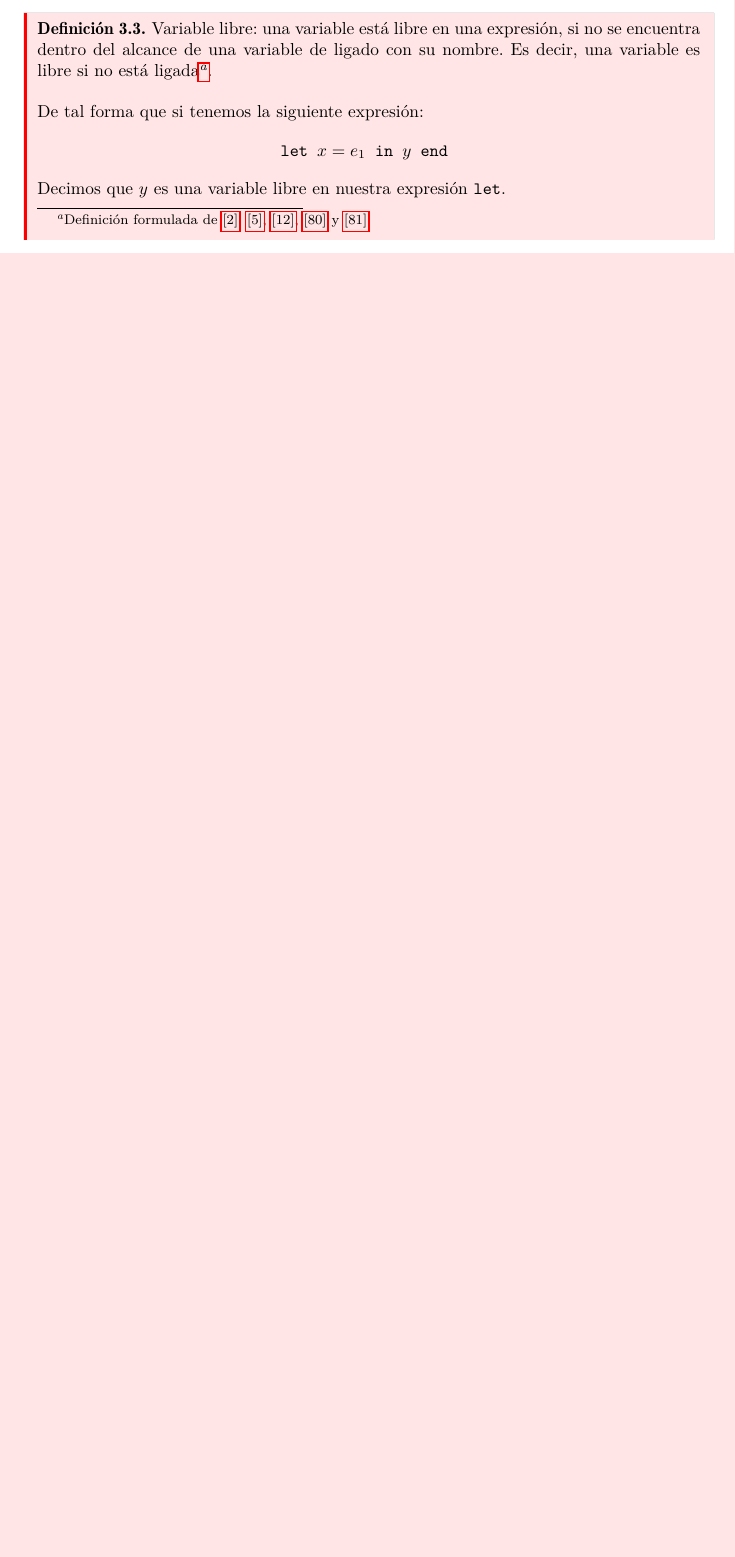
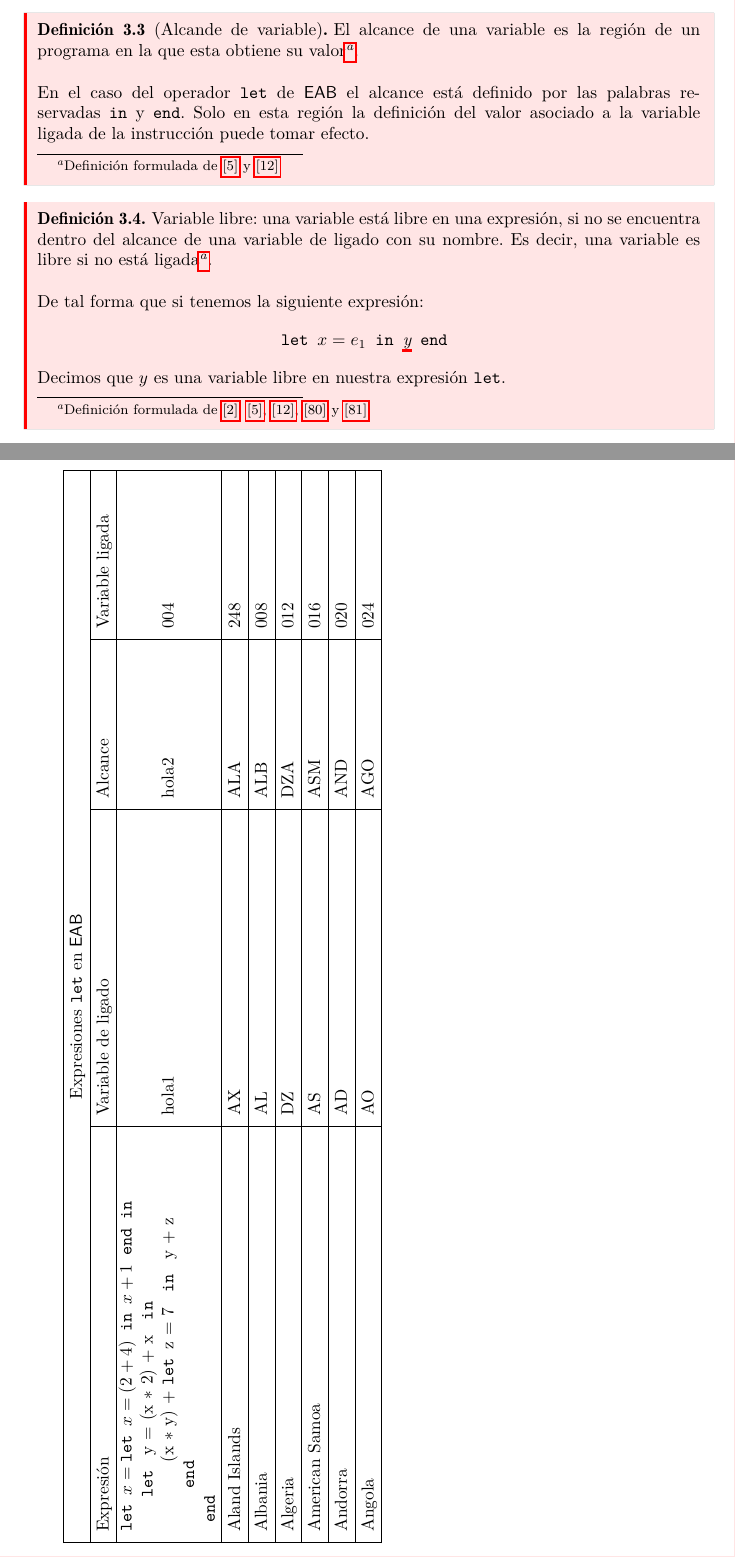
Before and after one commit to ebooshi/Manual-de-titulaci-n, a LaTeX document (00_Manual_Main_Template.tex, which reads 06_Sintaxis.tex): part of page 43 of 161 before the commit and two parts of pages 43 and 45 of 163 after it, the two joined at a grey line, cut at the place of the change, the shorter picture padded with empty space. Compiled offline with pdfLaTeX.

Commit message:
Refactorizando tabla de alcance para let

```diff
--- a/00_Manual_Main_Template.tex
+++ b/00_Manual_Main_Template.tex
@@ -13,7 +13,7 @@
 	\usepackage{comands}
 	\usepackage{amssymb}
 	\usepackage{rotating}
-
+	\usepackage{makecell}
 
 	\setlength\parindent{8mm}
 	\setlength\parskip{3mm}
--- a/06_Sintaxis.tex
+++ b/06_Sintaxis.tex
@@ -304,9 +304,13 @@ La sintaxis abstracta de orden superior, abstrae el ligado como parte del metale
     \end{definition}
 
-    \bigskip
+\begin{definition}[Alcande de variable] El alcance de una variable es la región de un programa en la que esta obtiene su valor\footnote{Definición formulada de \hyperlink{5}{[5]} y  \hyperlink{12}{[12]}}. \\\\
+En el caso del operador \texttt{let} de \textsf{EAB} el alcance está definido por las palabras reservadas \texttt{in} y \texttt{end}. Solo en esta región la definición del valor asociado a la variable ligada de la instrucción puede tomar efecto.
+
+\end{definition}
+
 
     \begin{definition}Variable libre: una variable está libre en una expresión, si no se encuentra dentro del alcance de una variable de ligado con su nombre. Es decir, una variable es libre si no está ligada\footnote{Definición formulada de  \hyperlink{2}{[2]}, \hyperlink{5}{[5]}, \hyperlink{12}{[12]}, \hyperlink{80}{[80]} y \hyperlink{81}{[81]}}.\\\\
-    De tal forma que si tenemos la siguiente expresión: \[ \texttt{let } x = e_1 \texttt{ in } y \texttt{ end } \] Decimos que $y$ es una variable libre en nuestra expresión \texttt{let}.
+    De tal forma que si tenemos la siguiente expresión: \[ \texttt{let } x = e_1 \texttt{ in } \setulcolor{red}\textit{\ul{y}} \texttt{ end } \] Decimos que $y$ es una variable libre en nuestra expresión \texttt{let}.
     \end{definition}
 
     \bigskip
@@ -391,3 +395,22 @@ La sintaxis abstracta de orden superior, abstrae el ligado como parte del metale
                  &\texttt{let } \setulcolor{orange}\texttt{\ul{z}}=7 \texttt{ in } y+z \texttt{ end }\\
         \end{align*}
     \end{exercise}
+
+   \bigskip
+\begin{turn}{90}
+\begin{tabular}{ |p{8cm}|p{6cm}|p{3cm}|p{3cm}|  }
+ 		\hline
+ 		\multicolumn{4}{|c|}{Expresiones \texttt{let} en \textsf{EAB}} \\
+ 		\hline
+ 		Expresión & Variable de ligado & Alcance & Variable ligada\\
+		\hline
+  		\makecell[l]{
+		    $\texttt{let  } x = \texttt{let }x = (2 + 4) \texttt{ in } x+1 \texttt{ end} \texttt{ in }$ \\
+		     \qquad \texttt{let } y = (x $\ast$ 2) + x \texttt{ in } \\
+		    \qquad \qquad (x $\ast$ y) + \texttt{let }z = 7 \texttt{ in }  y + z \\
+		    \qquad \texttt{ end } \\
+		    \texttt{ end }
+		} & hola1 & hola2  &   004\\
+		\hline
+	 	Aland Islands&   AX  & ALA   &248\\
+		\hline
@@ -394,3 +427,5 @@ La sintaxis abstracta de orden superior, abstrae el ligado como parte del metale
+\end{tabular}
+\end{turn}
 
     \bigskip
 
```
Also changed, not shown: 00_Manual_Main_Template.pdf, 06_Sintaxis.tex (26 more changed lines), 6 other files.
